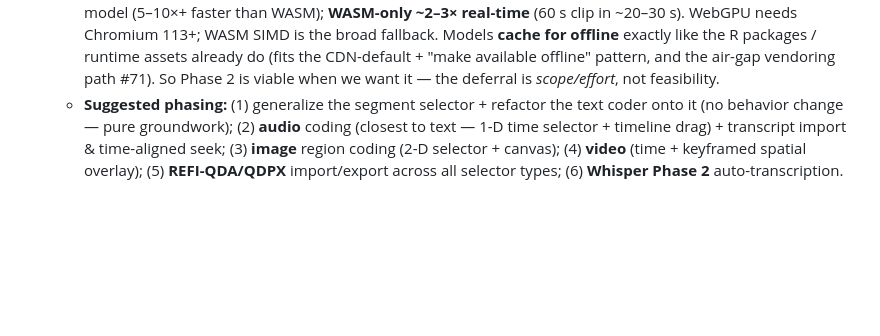
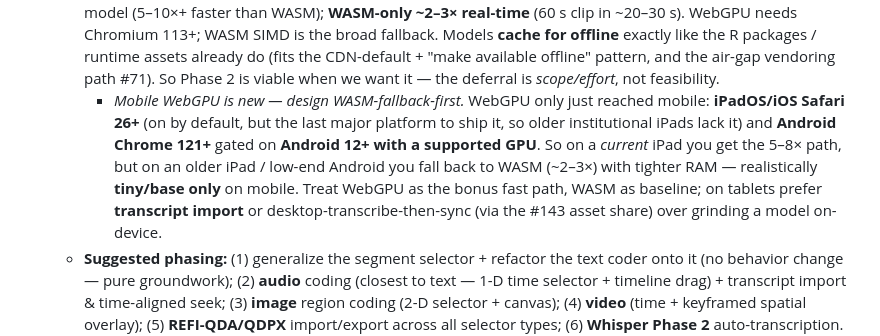
Before and after one commit to crosstab-stats/crosstab, a Markdown page: TODO.md, the part around the change. Drawn GitHub-style; blank space fills up the shorter version.

Commit message:
TODO #139: note mobile WebGPU floor for Whisper Phase 2
WebGPU only just reached mobile (iPadOS/iOS Safari 26+, Android Chrome
121+ on Android 12+ with supported GPU), so older institutional tablets
lack it. Design WASM-fallback-first (tiny/base on mobile), treat WebGPU
as the bonus path, and prefer transcript import / desktop-transcribe-
then-sync on tablets.

Co-Authored-By: Claude Opus 4.8 (1M context) <noreply@anthropic.com>
Claude-Session: https://claude.ai/code/session_01NRC5rz62VmG9e9EQA9VitL

```diff
--- a/TODO.md
+++ b/TODO.md
@@ -594,6 +594,14 @@ Status legend: `[ ]` todo · `[~]` in progress · `[x]` done.
     exactly like the R packages / runtime assets already do (fits the CDN-default +
     "make available offline" pattern, and the air-gap vendoring path #71). So Phase 2 is
     viable when we want it — the deferral is *scope/effort*, not feasibility.
+    - *Mobile WebGPU is new — design WASM-fallback-first.* WebGPU only just reached mobile:
+      **iPadOS/iOS Safari 26+** (on by default, but the last major platform to ship it, so
+      older institutional iPads lack it) and **Android Chrome 121+** gated on **Android 12+
+      with a supported GPU**. So on a *current* iPad you get the 5–8× path, but on an older
+      iPad / low-end Android you fall back to WASM (~2–3×) with tighter RAM — realistically
+      **tiny/base only** on mobile. Treat WebGPU as the bonus fast path, WASM as baseline;
+      on tablets prefer **transcript import** or desktop-transcribe-then-sync (via the #143
+      asset share) over grinding a model on-device.
   - **Suggested phasing:** (1) generalize the segment selector + refactor the text coder
     onto it (no behavior change — pure groundwork); (2) **audio** coding (closest to text —
     1-D time selector + timeline drag) + transcript import & time-aligned seek; (3) **image**
```
